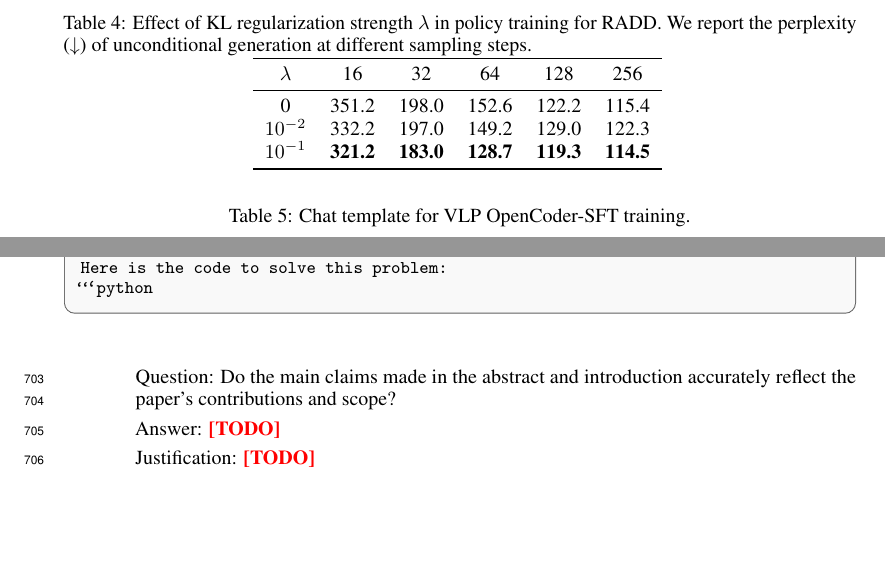
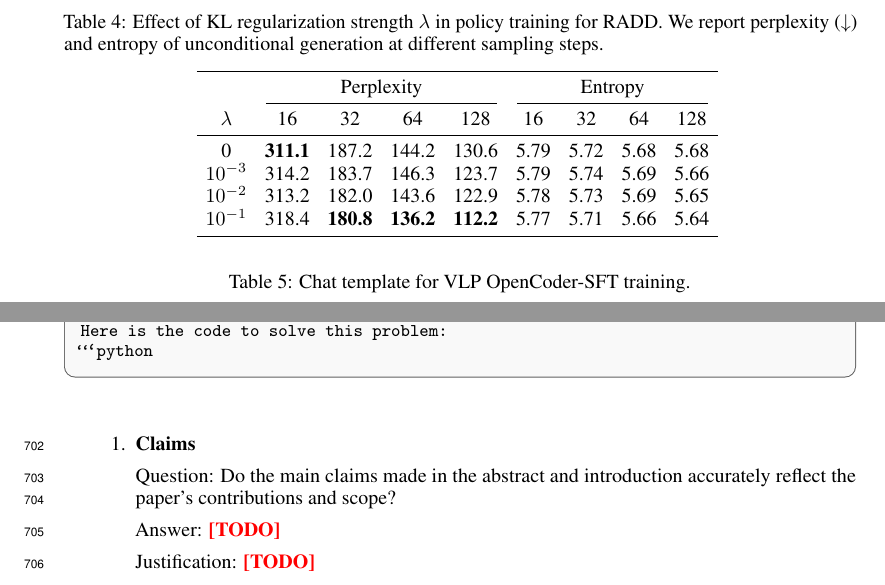
Before and after one commit to sjchen0/vlp-latex-overleaf, a LaTeX paper (main.tex, which reads text/appendix.tex): two parts of pages 22 and 23 of 29, joined at a grey line, cut so that both start at the same text, the shorter picture padded with empty space. Compiled offline with pdfLaTeX.

Commit message:
kl reg table

```diff
--- a/text/appendix.tex
+++ b/text/appendix.tex
@@ -490,20 +490,35 @@ confidence-r
 \end{table*}
 
 
-\begin{table}[t]
+\begin{table*}[t]
 \centering
-\caption{Effect of KL regularization strength $\lambda$ in policy training for RADD. We report the perplexity ($\downarrow$) of unconditional generation at different sampling steps.}
-\begin{tabular}{cccccc}
+\caption{Effect of KL regularization strength $\lambda$ in policy training for RADD. We report perplexity ($\downarrow$) and entropy of unconditional generation at different sampling steps.}
+\setlength{\tabcolsep}{4.5pt}
+\begin{tabular}{ccccccccc}
 \toprule
-$\lambda$ & 16 & 32 & 64 & 128 & 256 \\
+& \multicolumn{4}{c}{Perplexity}
+& \multicolumn{4}{c}{Entropy} \\
+\cmidrule(lr){2-5}\cmidrule(lr){6-9}
+$\lambda$
+& 16 & 32 & 64 & 128
+& 16 & 32 & 64 & 128 \\
 \midrule
-0    & 351.2 & 198.0 & 152.6 & 122.2 & 115.4 \\
-$10^{-2}$ & 332.2 & 197.0 & 149.2 & 129.0 & 122.3 \\
-$10^{-1}$ & \textbf{321.2} & \textbf{183.0} & \textbf{128.7} & \textbf{119.3} & \textbf{114.5} \\
+0
+& \textbf{311.1} & 187.2 & 144.2 & 130.6
+& 5.79 & 5.72 & 5.68 & 5.68 \\
+$10^{-3}$
+& 314.2 & 183.7 & 146.3 & 123.7
+& 5.79 & 5.74 & 5.69 & 5.66 \\
+$10^{-2}$
+& 313.2 & 182.0 & 143.6 & 122.9
+& 5.78 & 5.73 & 5.69 & 5.65 \\
+$10^{-1}$
+& 318.4 & \textbf{180.8} & \textbf{136.2} & \textbf{112.2}
+& 5.77 & 5.71 & 5.66 & 5.64 \\
 \bottomrule
 \end{tabular}
 \label{tab:text-kl}
-\end{table}
+\end{table*}
 
 
 \iffalse
```
Also changed, not shown: 5 other files.
